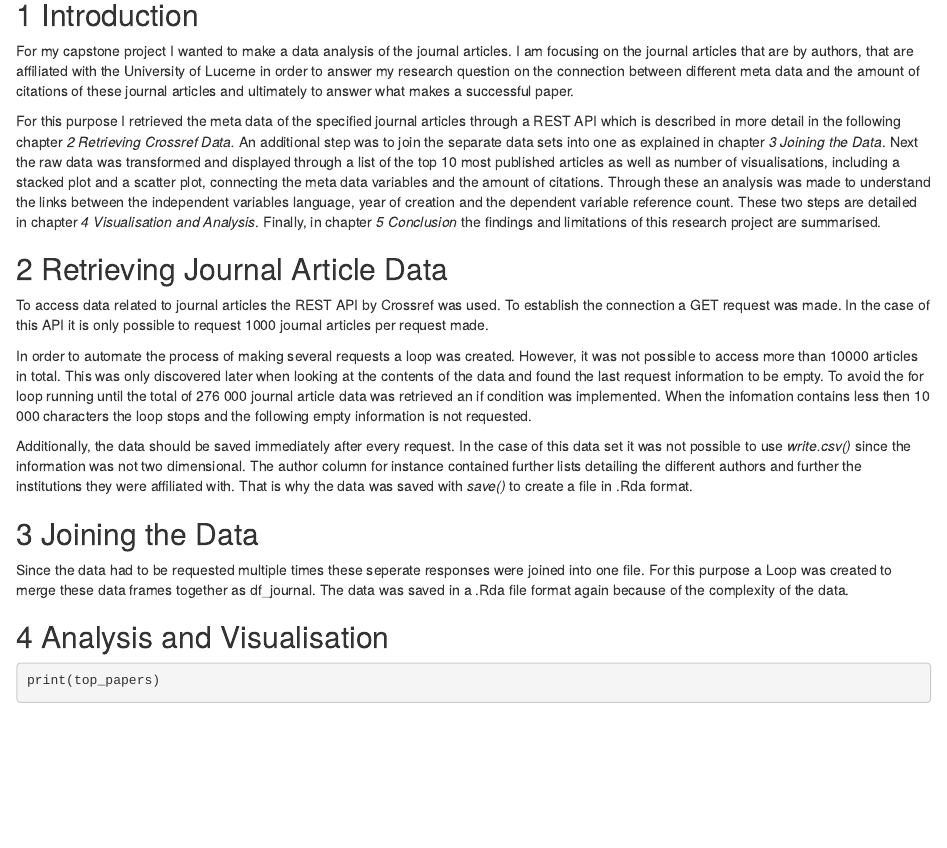
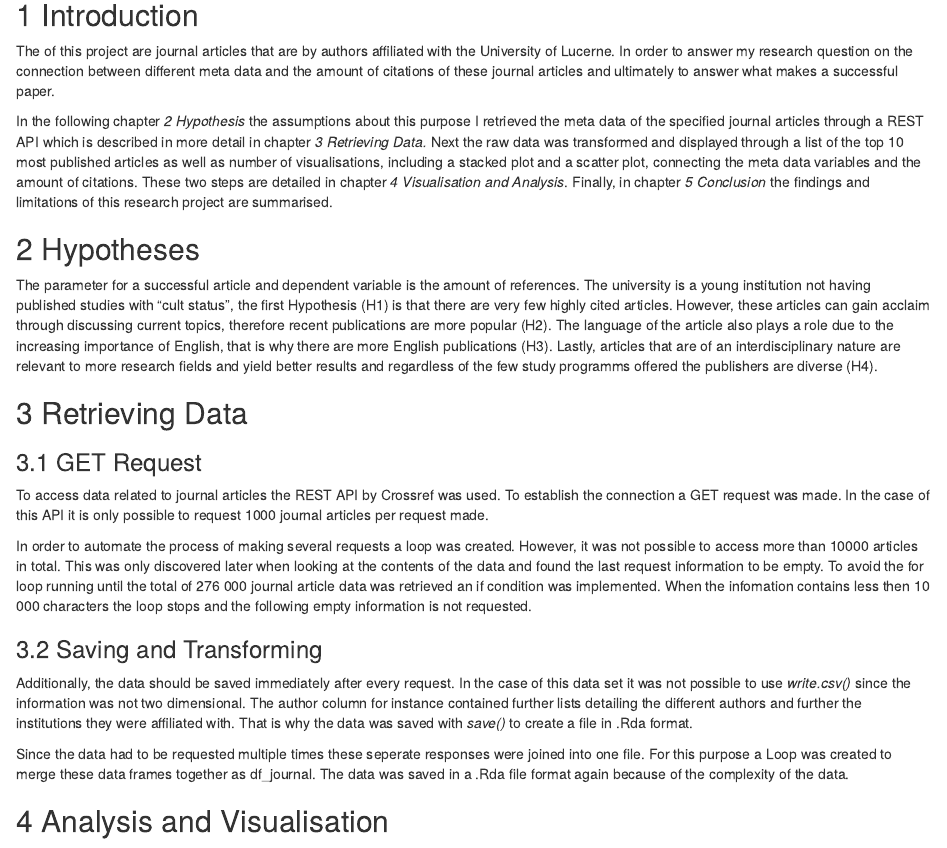
Before and after one commit to LisaScherrer/capstone, an R Markdown document (report/report.Rmd): the page in a window 1100 px wide, from 460 px down. Rendered offline with R 4.5, knitr and Pandoc, with nearby package versions; some code elsewhere in the file could not run offline.

Commit message:
Detailing Hypothesis

```diff
--- a/report/report.Rmd
+++ b/report/report.Rmd
@@ -20,19 +20,25 @@ Data Mining For Political and Social Science in R
 
 ## 1 Introduction
 
-For my capstone project I wanted to make a data analysis of the journal articles. I am focusing on the journal articles that are by authors, that are affiliated with the University of Lucerne in order to answer my research question on the connection between different meta data and the amount of citations of these journal articles and ultimately to answer what makes a successful paper.
+The of this project are journal articles that are by authors affiliated with the University of Lucerne. In order to answer my research question on the connection between different meta data and the amount of citations of these journal articles and ultimately to answer what makes a successful paper.
 
-For this purpose I retrieved the meta data of the specified journal articles through a REST API which is described in more detail in the following chapter *2 Retrieving Crossref Data.* An additional step was to join the separate data sets into one as explained in chapter *3 Joining the Data*. Next the raw data was transformed and displayed through a list of the top 10 most published articles as well as number of visualisations, including a stacked plot and a scatter plot, connecting the meta data variables and the amount of citations. Through these an analysis was made to understand the links between the independent variables language, year of creation and the dependent variable reference count. These two steps are detailed in chapter *4 Visualisation and Analysis*. Finally, in chapter *5 Conclusion* the findings and limitations of this research project are summarised.
+In the following chapter *2 Hypothesis* the assumptions about this purpose I retrieved the meta data of the specified journal articles through a REST API which is described in more detail in chapter *3 Retrieving Data.* Next the raw data was transformed and displayed through a list of the top 10 most published articles as well as number of visualisations, including a stacked plot and a scatter plot, connecting the meta data variables and the amount of citations. These two steps are detailed in chapter *4 Visualisation and Analysis*. Finally, in chapter *5 Conclusion* the findings and limitations of this research project are summarised.
 
-## 2 Retrieving Journal Article Data
+## 2 Hypotheses
+
+The parameter for a successful article and dependent variable is the amount of references. The university is a young institution not having published studies with "cult status", the first Hypothesis (H1) is that there are very few highly cited articles. However, these articles can gain acclaim through discussing current topics, therefore recent publications are more popular (H2). The language of the article also plays a role due to the increasing importance of English, that is why there are more English publications (H3). Lastly, articles that are of an interdisciplinary nature are relevant to more research fields and yield better results and regardless of the few study programms offered the publishers are diverse (H4).
+
+## 3 Retrieving Data
+
+### 3.1 GET Request
 
 To access data related to journal articles the REST API by Crossref was used. To establish the connection a GET request was made. In the case of this API it is only possible to request 1000 journal articles per request made.
 
 In order to automate the process of making several requests a loop was created. However, it was not possible to access more than 10000 articles in total. This was only discovered later when looking at the contents of the data and found the last request information to be empty. To avoid the for loop running until the total of 276 000 journal article data was retrieved an if condition was implemented. When the infomation contains less then 10 000 characters the loop stops and the following empty information is not requested.
 
+### 3.2 Saving and Transforming
+
 Additionally, the data should be saved immediately after every request. In the case of this data set it was not possible to use *write.csv()* since the information was not two dimensional. The author column for instance contained further lists detailing the different authors and further the institutions they were affiliated with. That is why the data was saved with *save()* to create a file in .Rda format.
-
-## 3 Joining the Data
 
 Since the data had to be requested multiple times these seperate responses were joined into one file. For this purpose a Loop was created to merge these data frames together as df_journal. The data was saved in a .Rda file format again because of the complexity of the data.
 
```
Also changed, not shown: report/report.Rmd (41 more changed lines).
